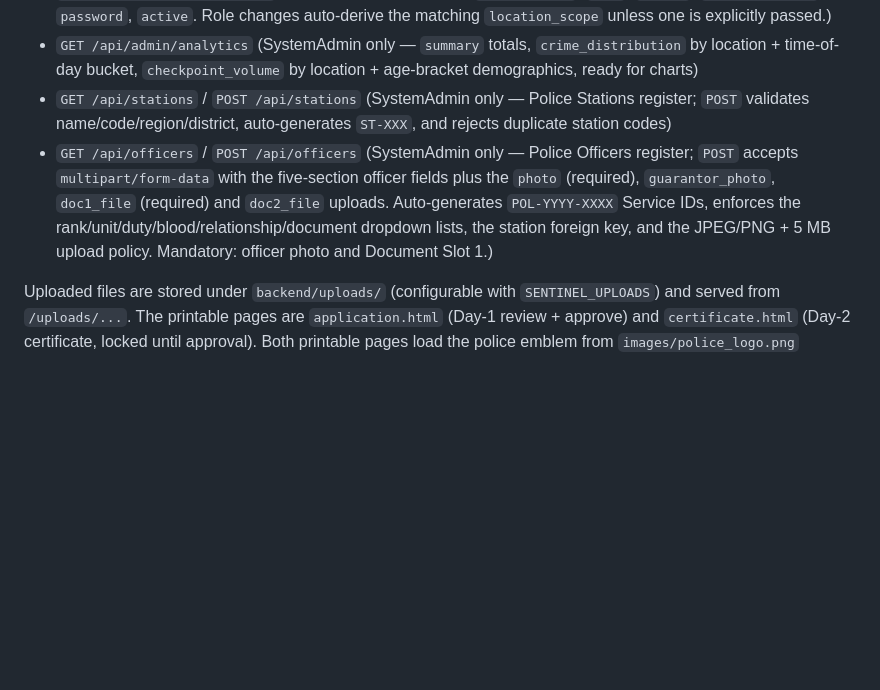
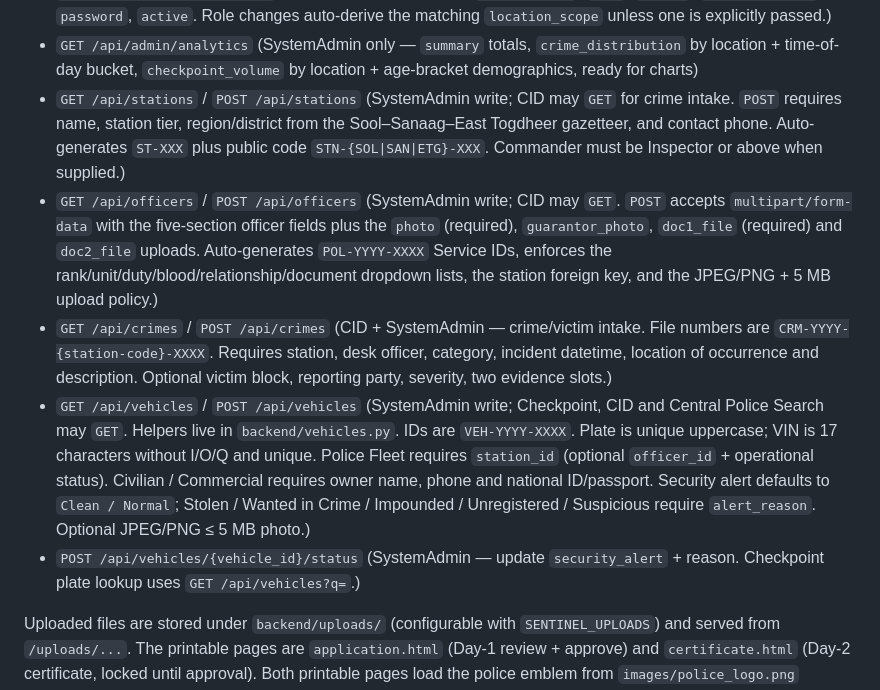
Before and after one commit to CabdallaCms/sentinel-police-management, a Markdown page: backend/README.md, the part around the change. Rendered like a GitHub page; blank space fills up the shorter version.

Commit message:
Document stations, crimes, and vehicles APIs in the backend README.
Co-authored-by: arena-agent <297053741+arena-agent@users.noreply.github.com>

```diff
--- a/backend/README.md
+++ b/backend/README.md
@@ -181,8 +181,11 @@ identically:
 - `POST /api/admin/users` (SystemAdmin only — `username`, `display_name`, `role`, `password` (≥6 chars), optional `branch` / `location_scope` / `active`. Checkpoint roles require a `location_scope`.)
 - `PATCH /api/admin/users/{id}` (SystemAdmin only — edit `display_name`, `role`, `branch`, `location_scope`, `password`, `active`. Role changes auto-derive the matching `location_scope` unless one is explicitly passed.)
 - `GET /api/admin/analytics` (SystemAdmin only — `summary` totals, `crime_distribution` by location + time-of-day bucket, `checkpoint_volume` by location + age-bracket demographics, ready for charts)
-- `GET /api/stations` / `POST /api/stations` (SystemAdmin only — Police Stations register; `POST` validates name/code/region/district, auto-generates `ST-XXX`, and rejects duplicate station codes)
-- `GET /api/officers` / `POST /api/officers` (SystemAdmin only — Police Officers register; `POST` accepts `multipart/form-data` with the five-section officer fields plus the `photo` (required), `guarantor_photo`, `doc1_file` (required) and `doc2_file` uploads. Auto-generates `POL-YYYY-XXXX` Service IDs, enforces the rank/unit/duty/blood/relationship/document dropdown lists, the station foreign key, and the JPEG/PNG + 5 MB upload policy. Mandatory: officer photo and Document Slot 1.)
+- `GET /api/stations` / `POST /api/stations` (SystemAdmin write; CID may `GET` for crime intake. `POST` requires name, station tier, region/district from the Sool–Sanaag–East Togdheer gazetteer, and contact phone. Auto-generates `ST-XXX` plus public code `STN-{SOL|SAN|ETG}-XXX`. Commander must be Inspector or above when supplied.)
+- `GET /api/officers` / `POST /api/officers` (SystemAdmin write; CID may `GET`. `POST` accepts `multipart/form-data` with the five-section officer fields plus the `photo` (required), `guarantor_photo`, `doc1_file` (required) and `doc2_file` uploads. Auto-generates `POL-YYYY-XXXX` Service IDs, enforces the rank/unit/duty/blood/relationship/document dropdown lists, the station foreign key, and the JPEG/PNG + 5 MB upload policy.)
+- `GET /api/crimes` / `POST /api/crimes` (CID + SystemAdmin — crime/victim intake. File numbers are `CRM-YYYY-{station-code}-XXXX`. Requires station, desk officer, category, incident datetime, location of occurrence and description. Optional victim block, reporting party, severity, two evidence slots.)
+- `GET /api/vehicles` / `POST /api/vehicles` (SystemAdmin write; Checkpoint, CID and Central Police Search may `GET`. Helpers live in `backend/vehicles.py`. IDs are `VEH-YYYY-XXXX`. Plate is unique uppercase; VIN is 17 characters without I/O/Q and unique. Police Fleet requires `station_id` (optional `officer_id` + operational status). Civilian / Commercial requires owner name, phone and national ID/passport. Security alert defaults to `Clean / Normal`; Stolen / Wanted in Crime / Impounded / Unregistered / Suspicious require `alert_reason`. Optional JPEG/PNG ≤ 5 MB photo.)
+- `POST /api/vehicles/{vehicle_id}/status` (SystemAdmin — update `security_alert` + reason. Checkpoint plate lookup uses `GET /api/vehicles?q=`.)
 
 Uploaded files are stored under `backend/uploads/` (configurable with `SENTINEL_UPLOADS`) and served from `/uploads/...`. The printable pages are `application.html` (Day-1 review + approve) and `certificate.html` (Day-2 certificate, locked until approval). Both printable pages load the police emblem from `images/police_logo.png` (served at `/images/...` and `/static/images/...`) and render it twice — as the letterhead logo and as a low-opacity (0.08–0.09) centred watermark behind the document content.
 
```
